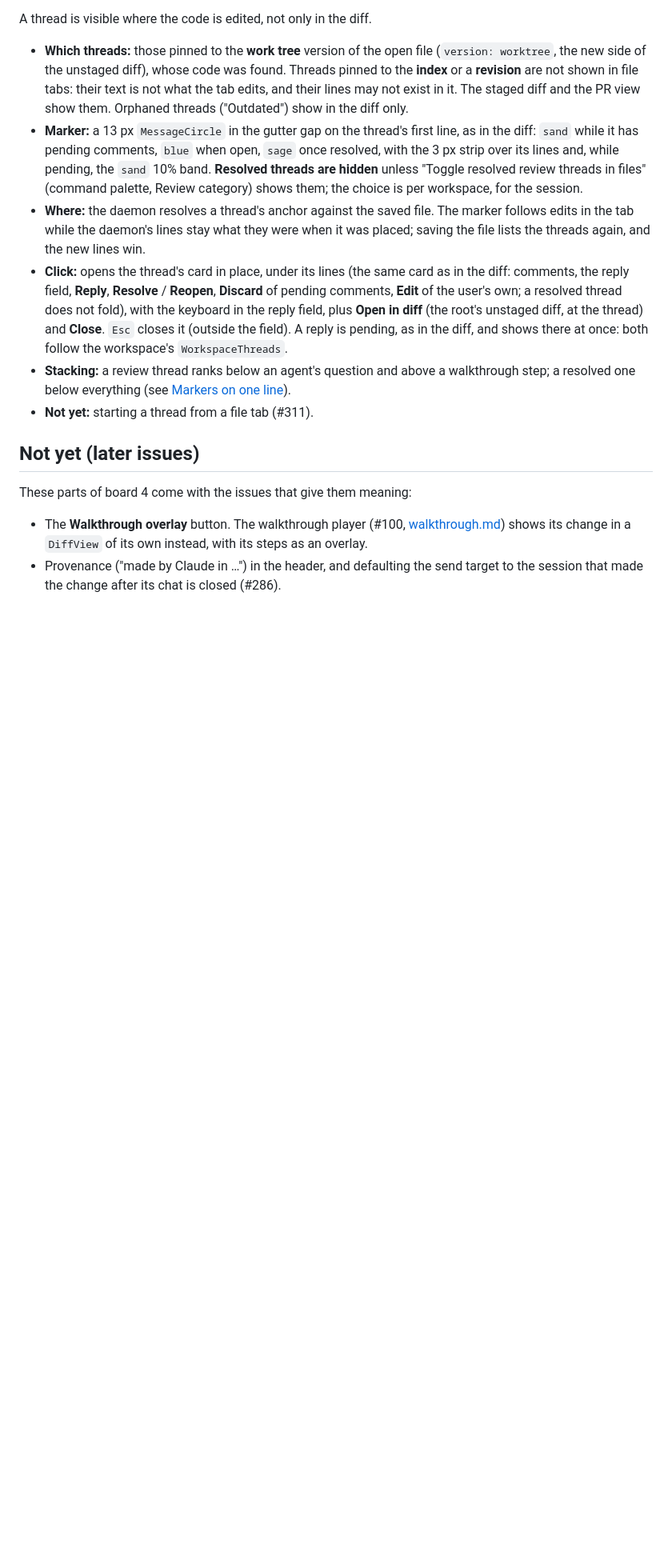
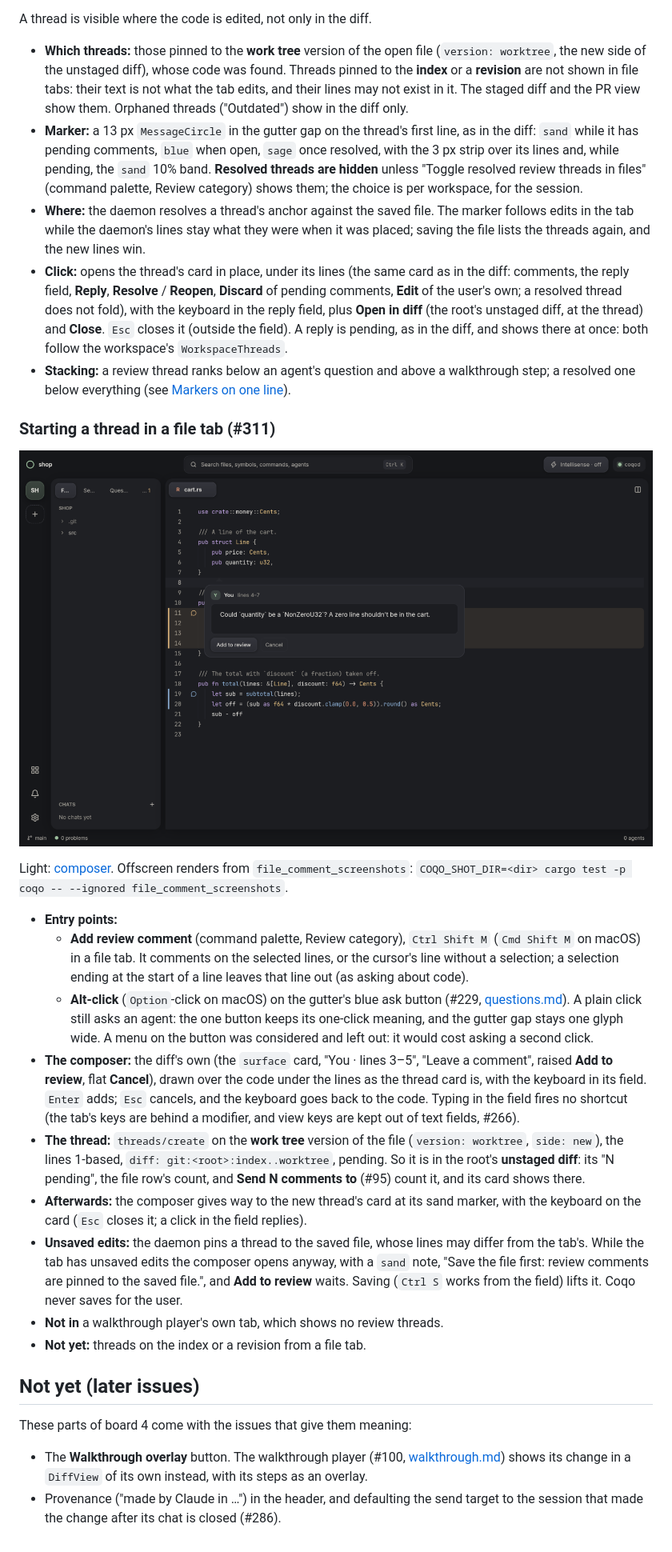
Before and after one commit to happsie/coqo, a Markdown page: docs/design/diff.md, the part around the change. Shown at 80% size. GitHub-like rendering; pictures changed too: docs/design/screenshots/file-comment-dark.png (added); blank space fills up the shorter version.

```diff
--- a/docs/design/diff.md
+++ b/docs/design/diff.md
@@ -118,7 +118,22 @@ A thread is visible where the code is edited, not only in the diff.
 - **Where:** the daemon resolves a thread's anchor against the saved file. The marker follows edits in the tab while the daemon's lines stay what they were when it was placed; saving the file lists the threads again, and the new lines win.
 - **Click:** opens the thread's card in place, under its lines (the same card as in the diff: comments, the reply field, **Reply**, **Resolve** / **Reopen**, **Discard** of pending comments, **Edit** of the user's own; a resolved thread does not fold), with the keyboard in the reply field, plus **Open in diff** (the root's unstaged diff, at the thread) and **Close**. `Esc` closes it (outside the field). A reply is pending, as in the diff, and shows there at once: both follow the workspace's `WorkspaceThreads`.
 - **Stacking:** a review thread ranks below an agent's question and above a walkthrough step; a resolved one below everything (see [Markers on one line](walkthrough.md#markers-on-one-line)).
-- **Not yet:** starting a thread from a file tab (#311).
+
+### Starting a thread in a file tab (#311)
+
+![The diff's composer under the selected lines of a file tab](screenshots/file-comment-dark.png)
+
+Light: [composer](screenshots/file-comment-light.png). Offscreen renders from `file_comment_screenshots`: `COQO_SHOT_DIR=<dir> cargo test -p coqo -- --ignored file_comment_screenshots`.
+
+- **Entry points:**
+  - **Add review comment** (command palette, Review category), `Ctrl Shift M` (`Cmd Shift M` on macOS) in a file tab. It comments on the selected lines, or the cursor's line without a selection; a selection ending at the start of a line leaves that line out (as asking about code).
+  - **Alt-click** (`Option`-click on macOS) on the gutter's blue ask button (#229, [questions.md](questions.md#asking-about-code-229)). A plain click still asks an agent: the one button keeps its one-click meaning, and the gutter gap stays one glyph wide. A menu on the button was considered and left out: it would cost asking a second click.
+- **The composer:** the diff's own (the `surface` card, "You · lines 3–5", "Leave a comment", raised **Add to review**, flat **Cancel**), drawn over the code under the lines as the thread card is, with the keyboard in its field. `Enter` adds; `Esc` cancels, and the keyboard goes back to the code. Typing in the field fires no shortcut (the tab's keys are behind a modifier, and view keys are kept out of text fields, #266).
+- **The thread:** `threads/create` on the **work tree** version of the file (`version: worktree`, `side: new`), the lines 1-based, `diff: git:<root>:index..worktree`, pending. So it is in the root's **unstaged diff**: its "N pending", the file row's count, and **Send N comments to <agent>** (#95) count it, and its card shows there.
+- **Afterwards:** the composer gives way to the new thread's card at its sand marker, with the keyboard on the card (`Esc` closes it; a click in the field replies).
+- **Unsaved edits:** the daemon pins a thread to the saved file, whose lines may differ from the tab's. While the tab has unsaved edits the composer opens anyway, with a `sand` note, "Save the file first: review comments are pinned to the saved file.", and **Add to review** waits. Saving (`Ctrl S` works from the field) lifts it. Coqo never saves for the user.
+- **Not in** a walkthrough player's own tab, which shows no review threads.
+- **Not yet:** threads on the index or a revision from a file tab.
 
 ## Not yet (later issues)
 
```
Also changed, not shown: docs/design/palette.md (+1 -0 lines), docs/design/questions.md (+2 -1 lines), docs/design/screenshots/file-comment-light.png (added), 7 other files.
